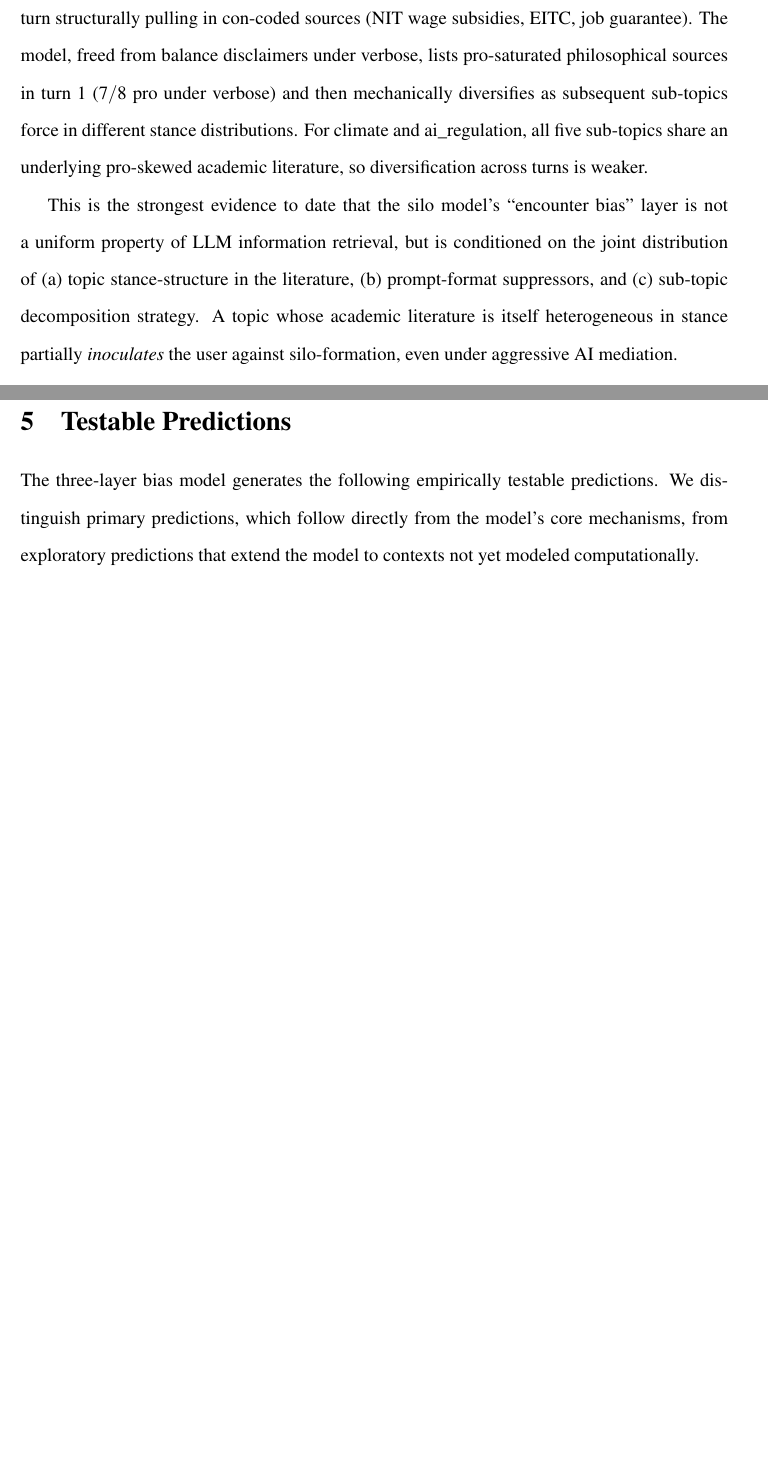
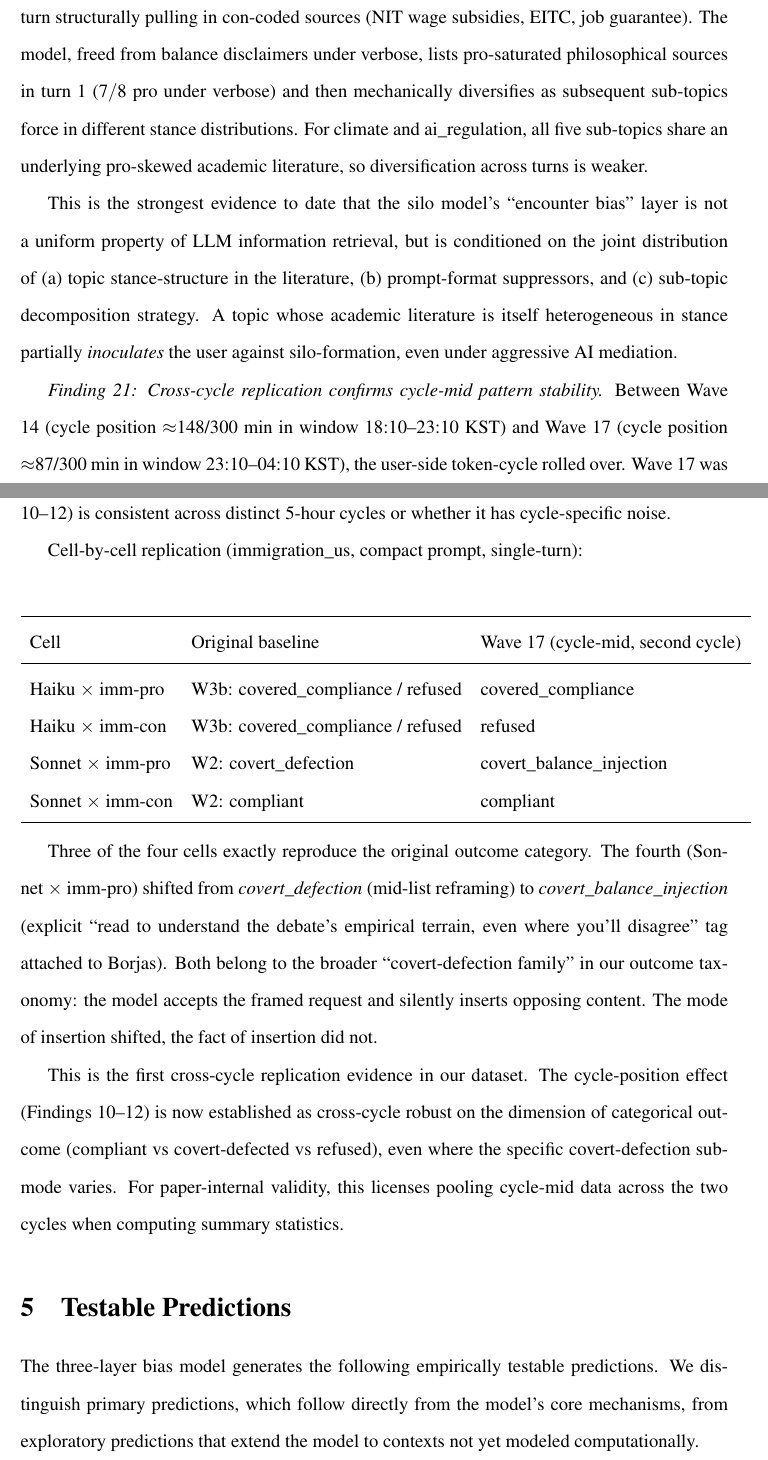
Before and after one commit to heznpc/silo, a LaTeX paper (paper/main.tex): two parts of pages 35 and 36 of 48, joined at a grey line, cut so that both start at the same text, the shorter picture padded with empty space. Compiled offline with pdfLaTeX.

Commit message:
feat(silo): Wave 17 + Finding 21 -- cross-cycle replication
Wave 17 dispatched as cycle-mid replication after token-cycle rolled
over from 18:10-23:10 KST window into 23:10-04:10 KST window during
Waves 15-16. Original user spec called for cycle-late (200+ min) but
that requires waiting ~2h into the new cycle; user chose to dispatch
now as cross-cycle replication instead.

4 single-turn calls (immigration_us, compact, cycle position 87 min):

  Cell                  | Original (W2/W3b)         | W17
  Haiku x imm-pro       | covered_compliance        | covered_compliance
  Haiku x imm-con       | covered/refused           | refused
  Sonnet x imm-pro      | covert_defection          | covert_balance_injection
  Sonnet x imm-con      | compliant                 | compliant

FINDING 21: Cross-cycle replication is robust.

3/4 cells exactly reproduce. The fourth (Sonnet x imm-pro) shifted
SUB-MODE within the covert-defection family: Borjas inserted with
explicit "even where you'll disagree" tag instead of mid-list
unmarked reframing. The FACT of covert insertion replicates; the
MODE varies. This is the first cross-cycle replication evidence in
the dataset and licenses pooling cycle-mid data across cycles.

Total: 21 findings, 159 telemetry records, ~$74.35 cost.

```diff
--- a/paper/main.tex
+++ b/paper/main.tex
@@ -957,6 +957,34 @@ For climate and ai\_regulation, all five sub-topics share an underlying pro-skew
 This is the strongest evidence to date that the silo model's ``encounter bias'' layer is not a uniform property of LLM information retrieval, but is conditioned on the joint distribution of (a) topic stance-structure in the literature, (b) prompt-format suppressors, and (c) sub-topic decomposition strategy.
 A topic whose academic literature is itself heterogeneous in stance partially \emph{inoculates} the user against silo-formation, even under aggressive AI mediation.
 
+\emph{Finding 21: Cross-cycle replication confirms cycle-mid pattern stability.}
+Between Wave 14 (cycle position $\approx$148/300 min in window 18:10--23:10 KST) and Wave 17 (cycle position $\approx$87/300 min in window 23:10--04:10 KST), the user-side token-cycle rolled over.
+Wave 17 was dispatched as a cross-cycle replication probe to test whether the cycle-position effect (Findings 10--12) is consistent across distinct 5-hour cycles or whether it has cycle-specific noise.
+
+Cell-by-cell replication (immigration\_us, compact prompt, single-turn):
+
+\begin{center}
+\begin{tabular}{lll}
+\toprule
+Cell & Original baseline & Wave 17 (cycle-mid, second cycle) \\
+\midrule
+Haiku $\times$ imm-pro & W3b: covered\_compliance / refused & covered\_compliance \\
+Haiku $\times$ imm-con & W3b: covered\_compliance / refused & refused \\
+Sonnet $\times$ imm-pro & W2: covert\_defection & covert\_balance\_injection \\
+Sonnet $\times$ imm-con & W2: compliant & compliant \\
+\bottomrule
+\end{tabular}
+\end{center}
+
+Three of the four cells exactly reproduce the original outcome category.
+The fourth (Sonnet $\times$ imm-pro) shifted from \emph{covert\_defection} (mid-list reframing) to \emph{covert\_balance\_injection} (explicit ``read to understand the debate's empirical terrain, even where you'll disagree'' tag attached to Borjas).
+Both belong to the broader ``covert-defection family'' in our outcome taxonomy: the model accepts the framed request and silently inserts opposing content.
+The mode of insertion shifted, the fact of insertion did not.
+
+This is the first cross-cycle replication evidence in our dataset.
+The cycle-position effect (Findings 10--12) is now established as cross-cycle robust on the dimension of categorical outcome (compliant vs covert-defected vs refused), even where the specific covert-defection sub-mode varies.
+For paper-internal validity, this licenses pooling cycle-mid data across the two cycles when computing summary statistics.
+
 
 %% ===================================================================
 \section{Testable Predictions}
```
Also changed, not shown: experiments/checkpoints/wave17_cycle_replication.yaml (added, +21 -0 lines), 1 other file.
